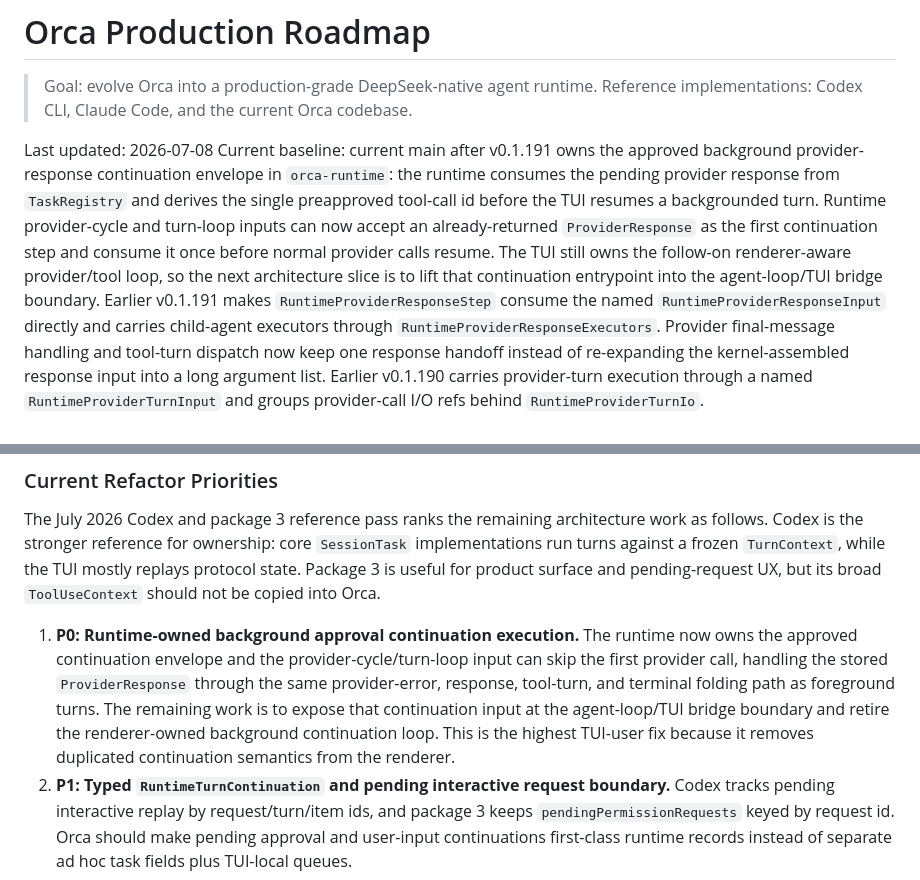
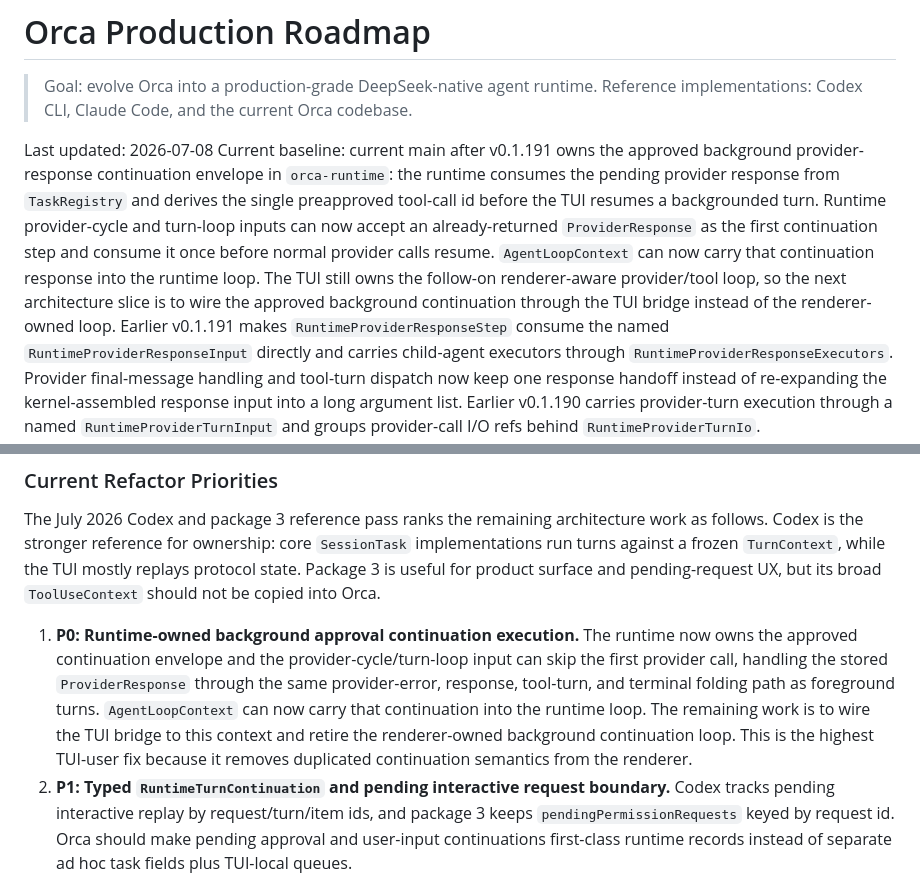
Before and after one commit to echoVic/blade-deepseek, a Markdown page: docs/production-roadmap.md, 2 parts joined by grey strips. Drawn GitHub-style.

Commit message:
docs(runtime): mark agent loop continuation boundary

```diff
--- a/docs/production-roadmap.md
+++ b/docs/production-roadmap.md
@@ -10,9 +10,11 @@ the pending provider response from `TaskRegistry` and derives the single
 preapproved tool-call id before the TUI resumes a backgrounded turn. Runtime
 provider-cycle and turn-loop inputs can now accept an already-returned
 `ProviderResponse` as the first continuation step and consume it once before
-normal provider calls resume. The TUI still owns the follow-on renderer-aware
-provider/tool loop, so the next architecture slice is to lift that continuation
-entrypoint into the agent-loop/TUI bridge boundary. Earlier v0.1.191 makes
+normal provider calls resume. `AgentLoopContext` can now carry that
+continuation response into the runtime loop. The TUI still owns the follow-on
+renderer-aware provider/tool loop, so the next architecture slice is to wire
+the approved background continuation through the TUI bridge instead of the
+renderer-owned loop. Earlier v0.1.191 makes
 `RuntimeProviderResponseStep` consume the
 named `RuntimeProviderResponseInput` directly and carries child-agent executors
 through `RuntimeProviderResponseExecutors`. Provider final-message handling and
@@ -215,10 +217,11 @@ copied into Orca.
    now owns the approved continuation envelope and the provider-cycle/turn-loop
    input can skip the first provider call, handling the stored
    `ProviderResponse` through the same provider-error, response, tool-turn, and
-   terminal folding path as foreground turns. The remaining work is to expose
-   that continuation input at the agent-loop/TUI bridge boundary and retire the
-   renderer-owned background continuation loop. This is the highest TUI-user
-   fix because it removes duplicated continuation semantics from the renderer.
+   terminal folding path as foreground turns. `AgentLoopContext` can now carry
+   that continuation into the runtime loop. The remaining work is to wire the
+   TUI bridge to this context and retire the renderer-owned background
+   continuation loop. This is the highest TUI-user fix because it removes
+   duplicated continuation semantics from the renderer.
 2. **P1: Typed `RuntimeTurnContinuation` and pending interactive request
    boundary.** Codex tracks pending interactive replay by request/turn/item ids,
    and package 3 keeps `pendingPermissionRequests` keyed by request id. Orca
```
